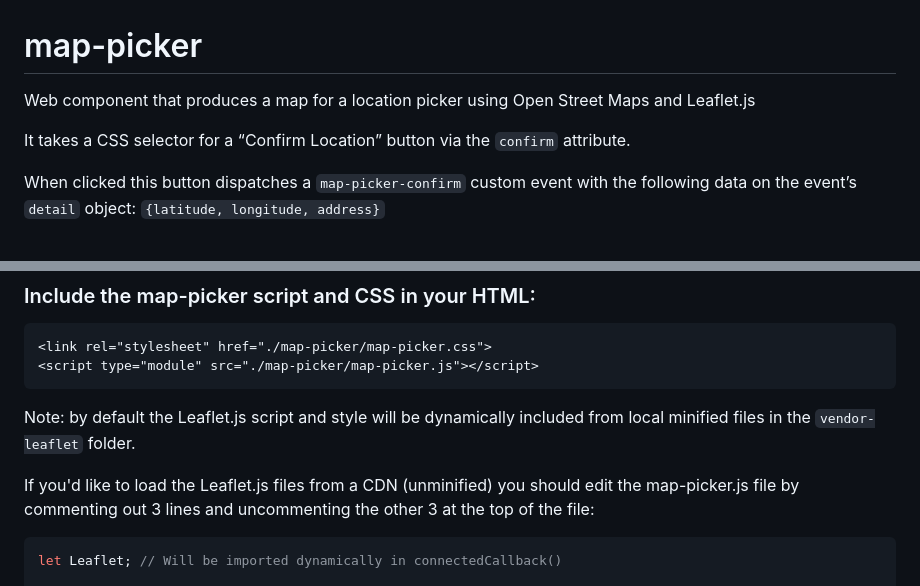
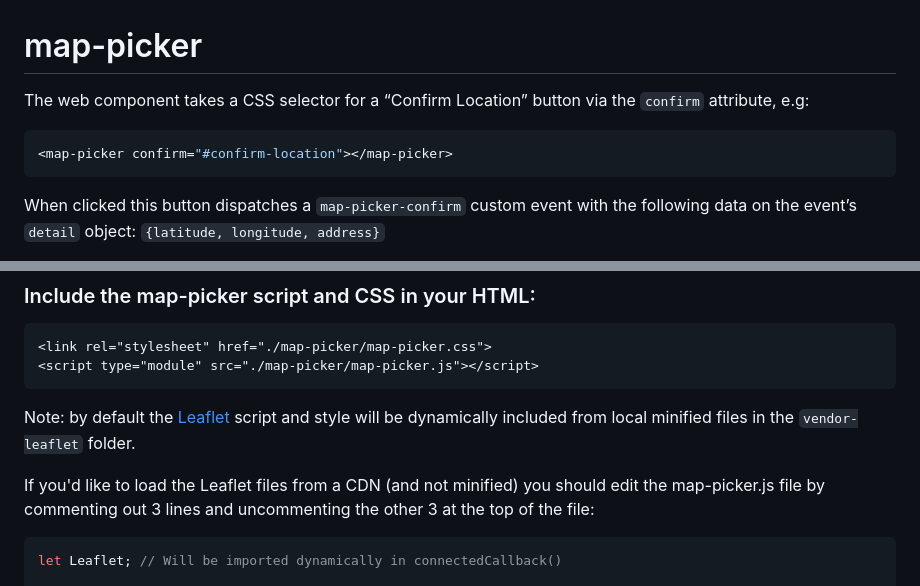
Before and after one commit to nonsalant/map-picker, a Markdown page: README.md, 2 parts joined by grey strips. GitHub-like rendering.

````diff
--- a/README.md
+++ b/README.md
@@ -1,7 +1,8 @@
 # map-picker
-Web component that produces a map for a location picker using Open Street Maps and Leaflet.js
-
-It takes a CSS selector for a “Confirm Location” button via the `confirm` attribute.
+The web component takes a CSS selector for a “Confirm Location” button via the `confirm` attribute, e.g:
+```js
+<map-picker confirm="#confirm-location"></map-picker>
+```
 
 When clicked this button dispatches a `map-picker-confirm` custom event with the following data on the event’s `detail` object: `{latitude, longitude, address}`
 
@@ -19,9 +20,9 @@ Works inside the Light DOM or inside another web component’s Shadow DOM.
 <script type="module" src="./map-picker/map-picker.js"></script>
 ```
 
-Note: by default the Leaflet.js script and style will be dynamically included from local minified files in the `vendor-leaflet` folder.
+Note: by default the [Leaflet](https://github.com/Leaflet/Leaflet) script and style will be dynamically included from local minified files in the `vendor-leaflet` folder.
 
-If you'd like to load the Leaflet.js files from a CDN (unminified) you should edit the map-picker.js file by commenting out 3 lines and uncommenting the other 3 at the top of the file:
+If you'd like to load the Leaflet files from a CDN (and not minified) you should edit the map-picker.js file by commenting out 3 lines and uncommenting the other 3 at the top of the file:
 
 ```js
 let Leaflet; // Will be imported dynamically in connectedCallback()
````
